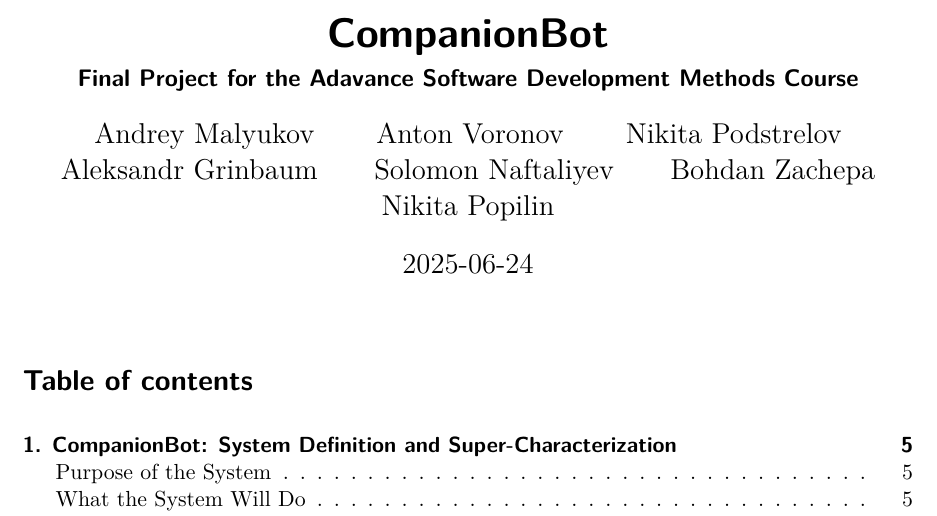
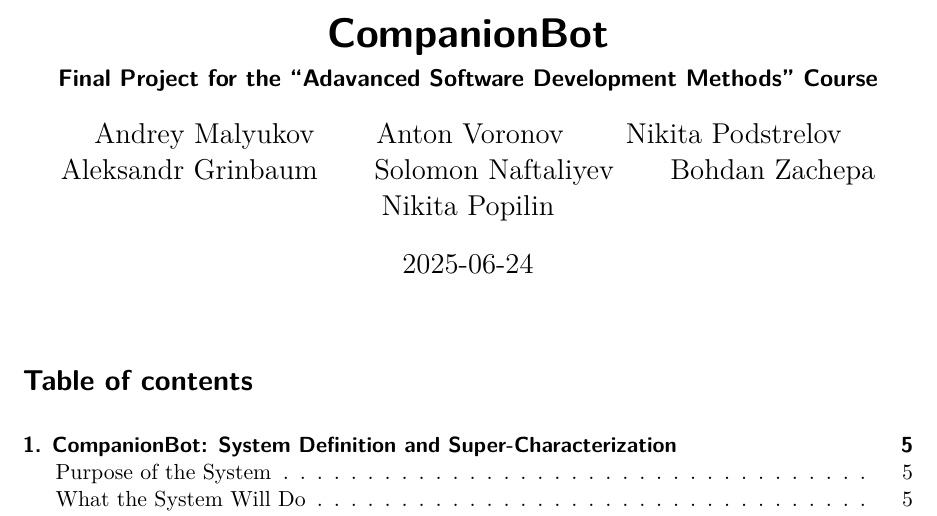
Before and after one commit to ds-an/companionbot, a LaTeX document (_output/_tex/index.tex): part of page 1 of 36, cut so that both start at the same text. Compiled offline with pdfLaTeX.

Commit message:
add minor correction to the subtitle

```diff
--- a/_output/_tex/index.tex
+++ b/_output/_tex/index.tex
@@ -158,8 +158,8 @@
   \apptocmd{\@title}{\par {\large #1 \par}}{}{}
 }
 \makeatother
-\subtitle{Final Project for the Adavance Software Development Methods
-Course}
+\subtitle{Final Project for the ``Adavanced Software Development
+Methods'' Course}
 \author{Andrey Malyukov \and Anton Voronov \and Nikita
 Podstrelov \and Aleksandr Grinbaum \and Solomon Naftaliyev \and Bohdan
 Zachepa \and Nikita Popilin}
```
Also changed, not shown: _output/companionbot-final-project.pdf, 4 other files.
